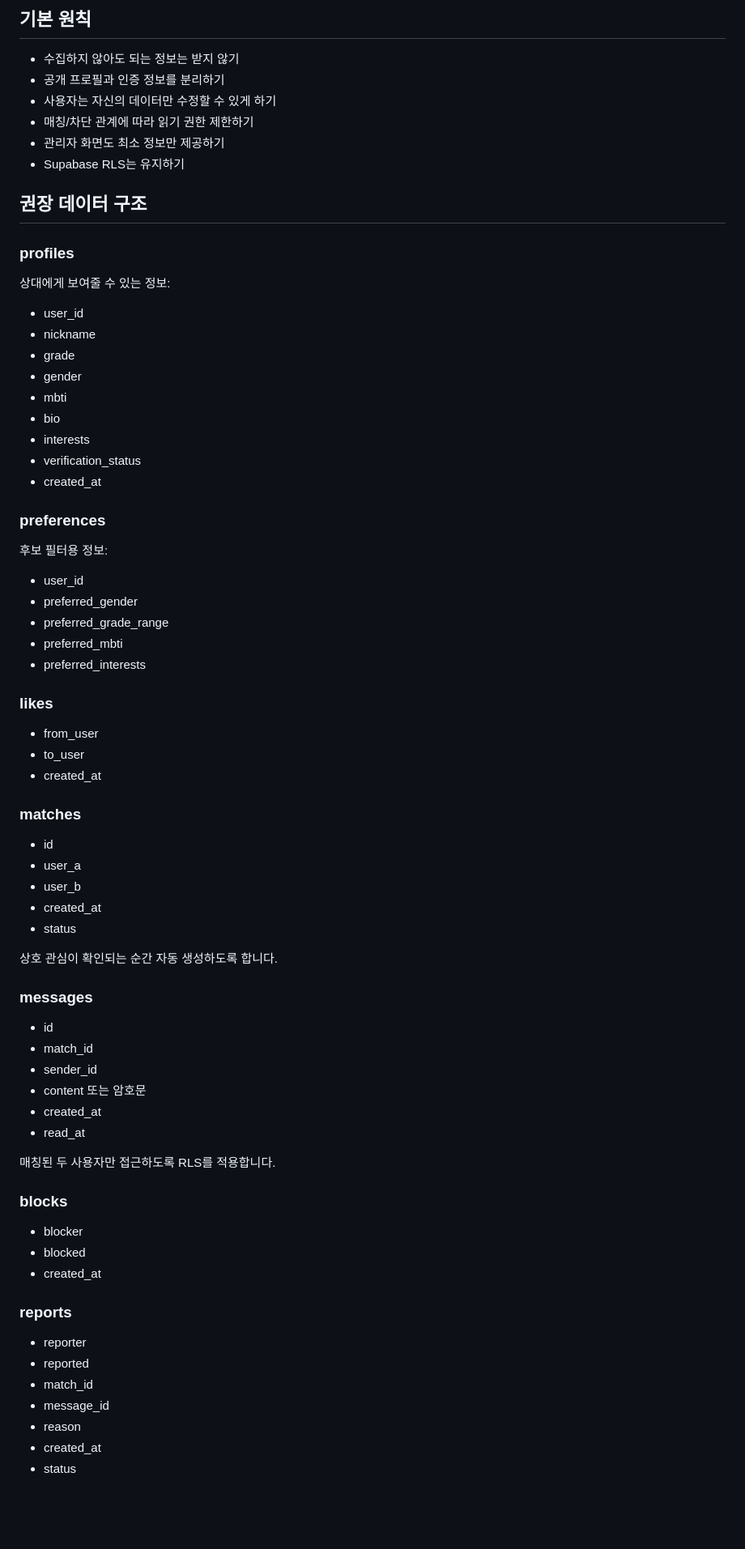
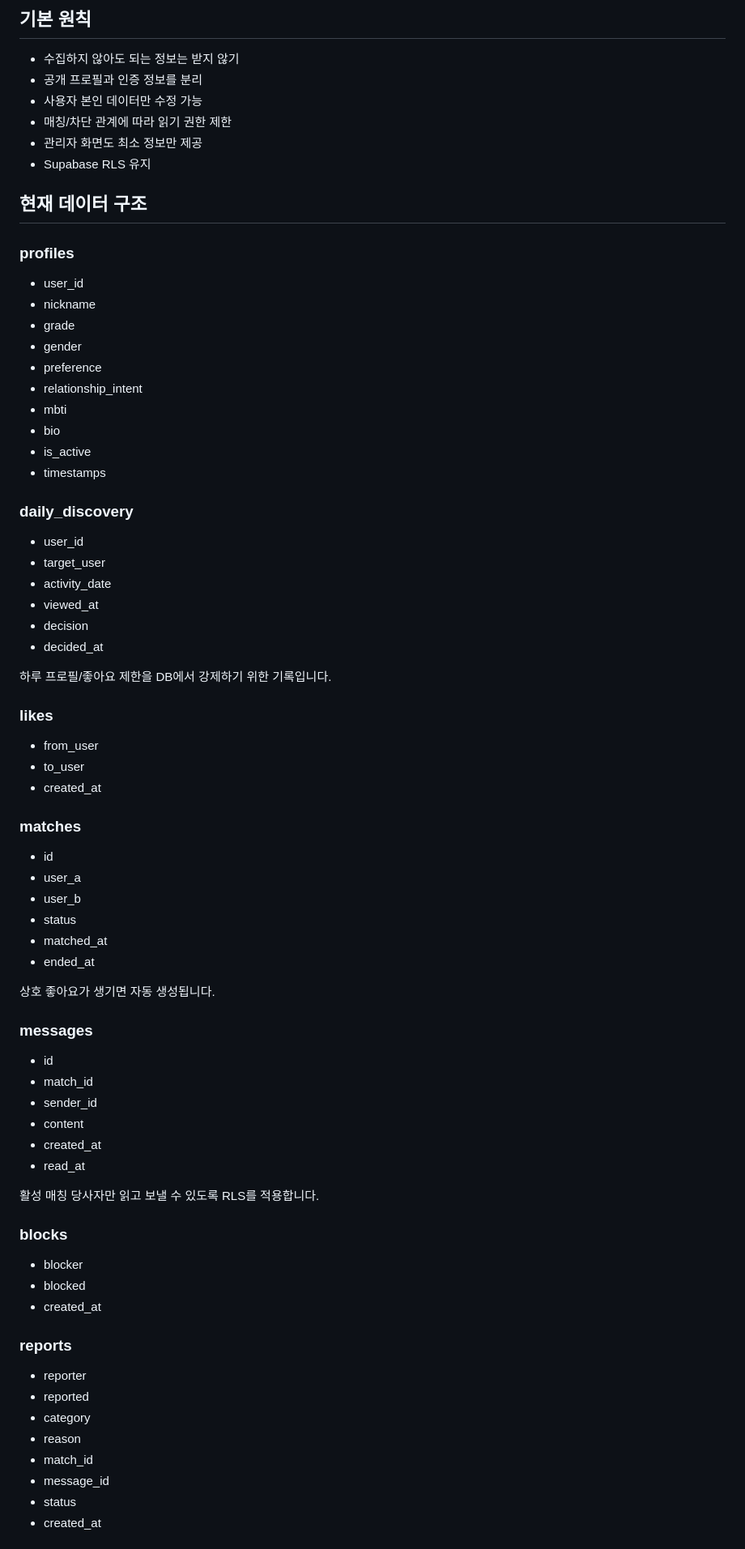
Before and after one commit to usernameisuser11/everytimematch, a Markdown page: PRIVACY_AND_CHAT_PLAN.md, the part around one of its changes. Shown at 81% size. Rendered like a GitHub page; blank space fills up the shorter version.

```diff
--- a/PRIVACY_AND_CHAT_PLAN.md
+++ b/PRIVACY_AND_CHAT_PLAN.md
@@ -9,33 +9,35 @@
 ## 기본 원칙
 
 - 수집하지 않아도 되는 정보는 받지 않기
-- 공개 프로필과 인증 정보를 분리하기
-- 사용자는 자신의 데이터만 수정할 수 있게 하기
-- 매칭/차단 관계에 따라 읽기 권한 제한하기
-- 관리자 화면도 최소 정보만 제공하기
-- Supabase RLS는 유지하기
+- 공개 프로필과 인증 정보를 분리
+- 사용자 본인 데이터만 수정 가능
+- 매칭/차단 관계에 따라 읽기 권한 제한
+- 관리자 화면도 최소 정보만 제공
+- Supabase RLS 유지
 
-## 권장 데이터 구조
+## 현재 데이터 구조
 
 ### profiles
-상대에게 보여줄 수 있는 정보:
 - user_id
 - nickname
 - grade
 - gender
+- preference
+- relationship_intent
 - mbti
 - bio
-- interests
-- verification_status
-- created_at
+- is_active
+- timestamps
 
-### preferences
-후보 필터용 정보:
+### daily_discovery
 - user_id
-- preferred_gender
-- preferred_grade_range
-- preferred_mbti
-- preferred_interests
+- target_user
+- activity_date
+- viewed_at
+- decision
+- decided_at
+
+하루 프로필/좋아요 제한을 DB에서 강제하기 위한 기록입니다.
 
 ### likes
 - from_user
@@ -46,20 +48,21 @@
 - id
 - user_a
 - user_b
-- created_at
 - status
+- matched_at
+- ended_at
 
-상호 관심이 확인되는 순간 자동 생성하도록 합니다.
+상호 좋아요가 생기면 자동 생성됩니다.
 
 ### messages
 - id
 - match_id
 - sender_id
-- content 또는 암호문
+- content
 - created_at
 - read_at
 
-매칭된 두 사용자만 접근하도록 RLS를 적용합니다.
+활성 매칭 당사자만 읽고 보낼 수 있도록 RLS를 적용합니다.
 
 ### blocks
 - blocker
@@ -69,9 +72,10 @@
 ### reports
 - reporter
 - reported
+- category
+- reason
 - match_id
 - message_id
-- reason
+- status
 - created_at
-- status
 
```
Also changed, not shown: other parts of PRIVACY_AND_CHAT_PLAN.md (+32 -50 lines).
